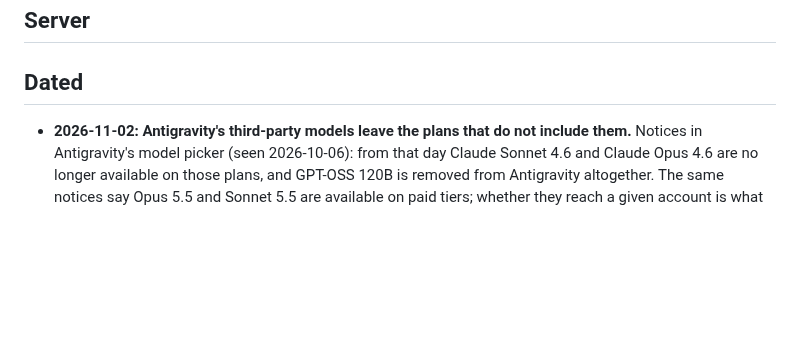
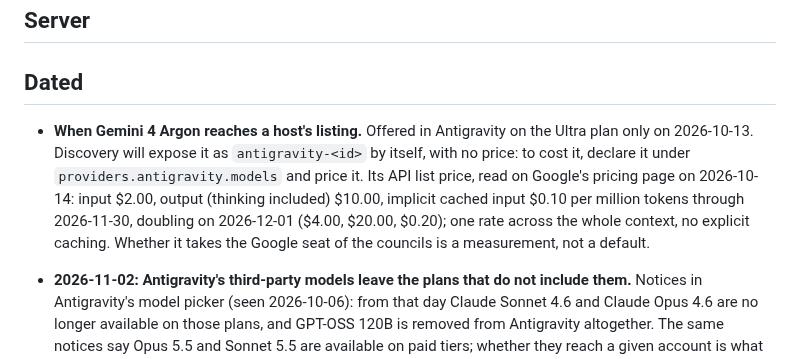
Before and after one commit to marco-fabbri/capitoline, a Markdown page: docs/backlog.md, the part around the change. GitHub-like rendering; blank space fills up the shorter version.

Commit message:
Backlog: what to do when Gemini 4 Argon reaches a listing, with its list price
Co-Authored-By: Claude Opus 5.5 <noreply@anthropic.com>

```diff
--- a/docs/backlog.md
+++ b/docs/backlog.md
@@ -38,6 +38,8 @@ finding has somewhere to go.
 ## Server
 
 ## Dated
+
+- **When Gemini 4 Argon reaches a host's listing.** Offered in Antigravity on the Ultra plan only on 2026-10-13. Discovery will expose it as `antigravity-<id>` by itself, with no price: to cost it, declare it under `providers.antigravity.models` and price it. Its API list price, read on Google's pricing page on 2026-10-14: input $2.00, output (thinking included) $10.00, implicit cached input $0.10 per million tokens through 2026-11-30, doubling on 2026-12-01 ($4.00, $20.00, $0.20); one rate across the whole context, no explicit caching. Whether it takes the Google seat of the councils is a measurement, not a default.
 
 - **2026-11-02: Antigravity's third-party models leave the plans that do not include them.** Notices in Antigravity's model picker (seen 2026-10-06): from that day Claude Sonnet 4.6 and Claude Opus 4.6 are no longer available on those plans, and GPT-OSS 120B is removed from Antigravity altogether. The same notices say Opus 5.5 and Sonnet 5.5 are available on paid tiers; whether they reach a given account is what `agy models` on that host says, and on 2026-10-06 it listed neither. Nothing breaks by itself: the daily catalog retires the three names the day the listing drops them (`docs/deploy.md` §7.2), and a council deliberates with a seat fewer down to `min_members`. What it costs:
   - **the open-weights seat empties.** `antigravity-gpt-oss` is its only model, so `capitoline` and `capitoline-fast` deliberate with three families instead of four. To decide before the date: accept three seats; find another way to a model with open weights; or give the seat to a second Gemini, which is not an independent family and is worth less for the cross-ranking the panel is built on (the reason given in `config/capitoline.yaml`, council section);
```
